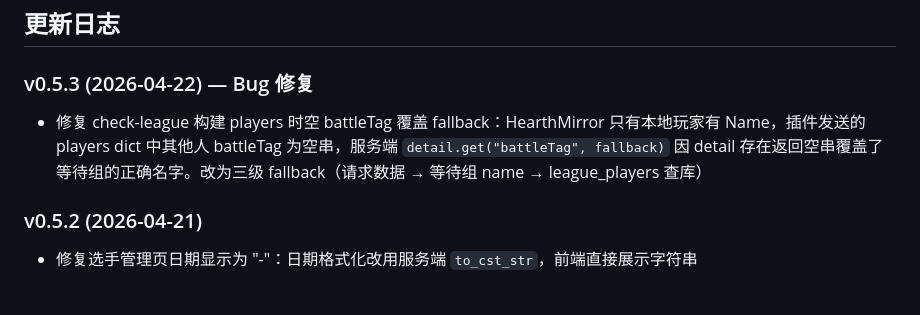
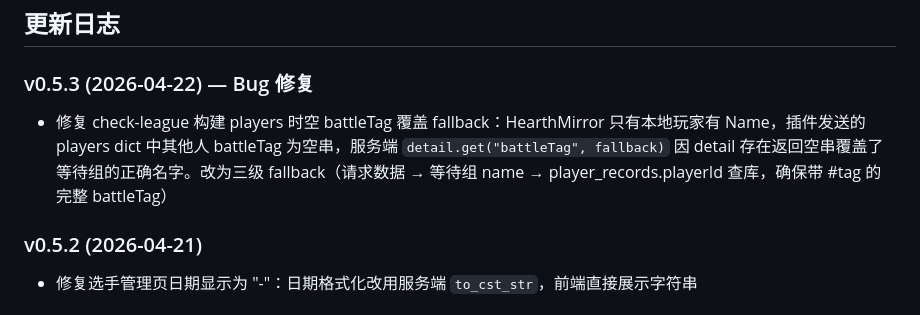
Before and after one commit to iceshoesss/LeagueWeb, a Markdown page: README.md, the part around the change. Drawn GitHub-style.

Commit message:
docs: 更新 README changelog fallback 来源说明

```diff
--- a/README.md
+++ b/README.md
@@ -64,7 +64,7 @@ docker compose restart web     # 重启
 ## 更新日志
 
 ### v0.5.3 (2026-04-22) — Bug 修复
-- 修复 check-league 构建 players 时空 battleTag 覆盖 fallback：HearthMirror 只有本地玩家有 Name，插件发送的 players dict 中其他人 battleTag 为空串，服务端 `detail.get("battleTag", fallback)` 因 detail 存在返回空串覆盖了等待组的正确名字。改为三级 fallback（请求数据 → 等待组 name → league_players 查库）
+- 修复 check-league 构建 players 时空 battleTag 覆盖 fallback：HearthMirror 只有本地玩家有 Name，插件发送的 players dict 中其他人 battleTag 为空串，服务端 `detail.get("battleTag", fallback)` 因 detail 存在返回空串覆盖了等待组的正确名字。改为三级 fallback（请求数据 → 等待组 name → player_records.playerId 查库，确保带 #tag 的完整 battleTag）
 
 ### v0.5.2 (2026-04-21)
 - 修复选手管理页日期显示为 "-"：日期格式化改用服务端 `to_cst_str`，前端直接展示字符串
```
